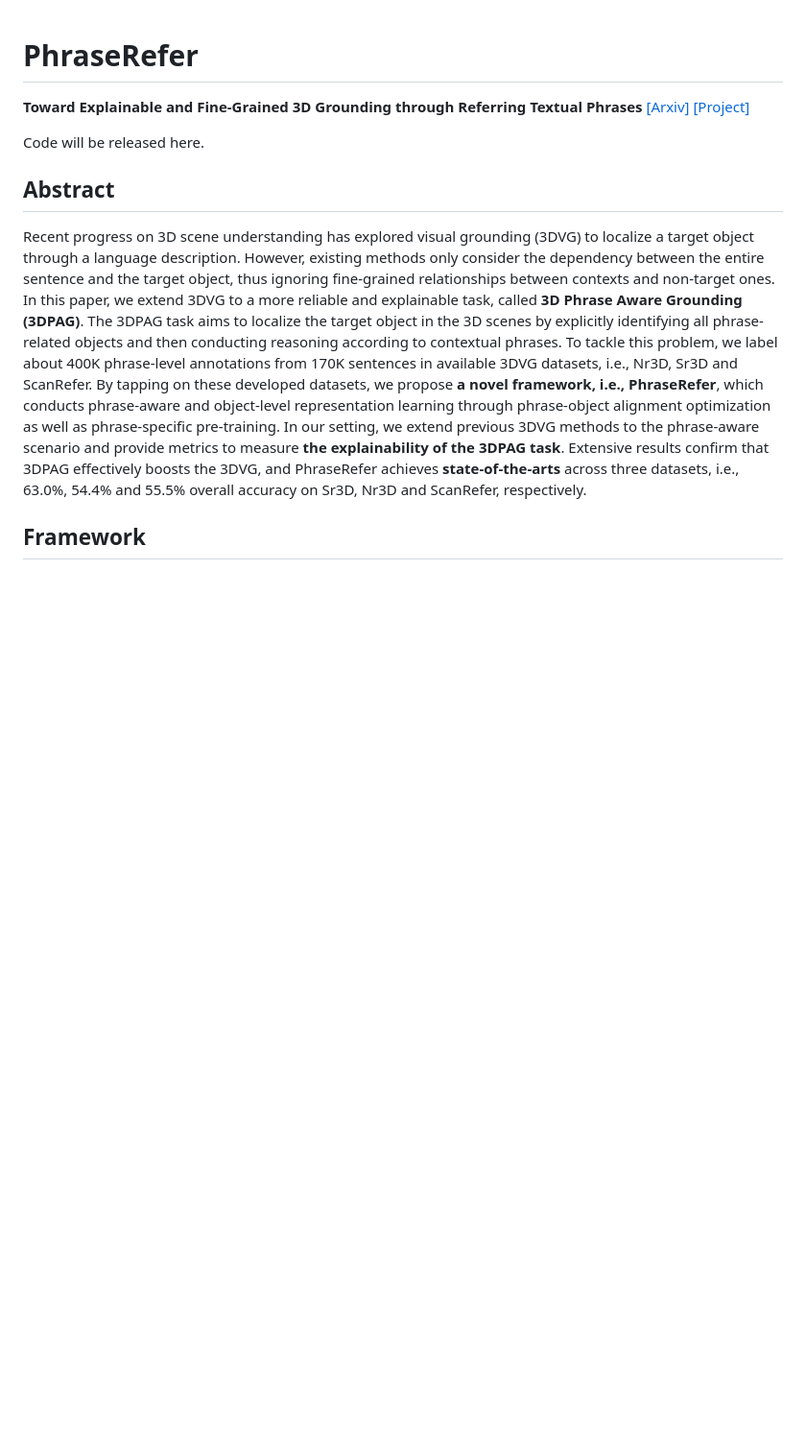
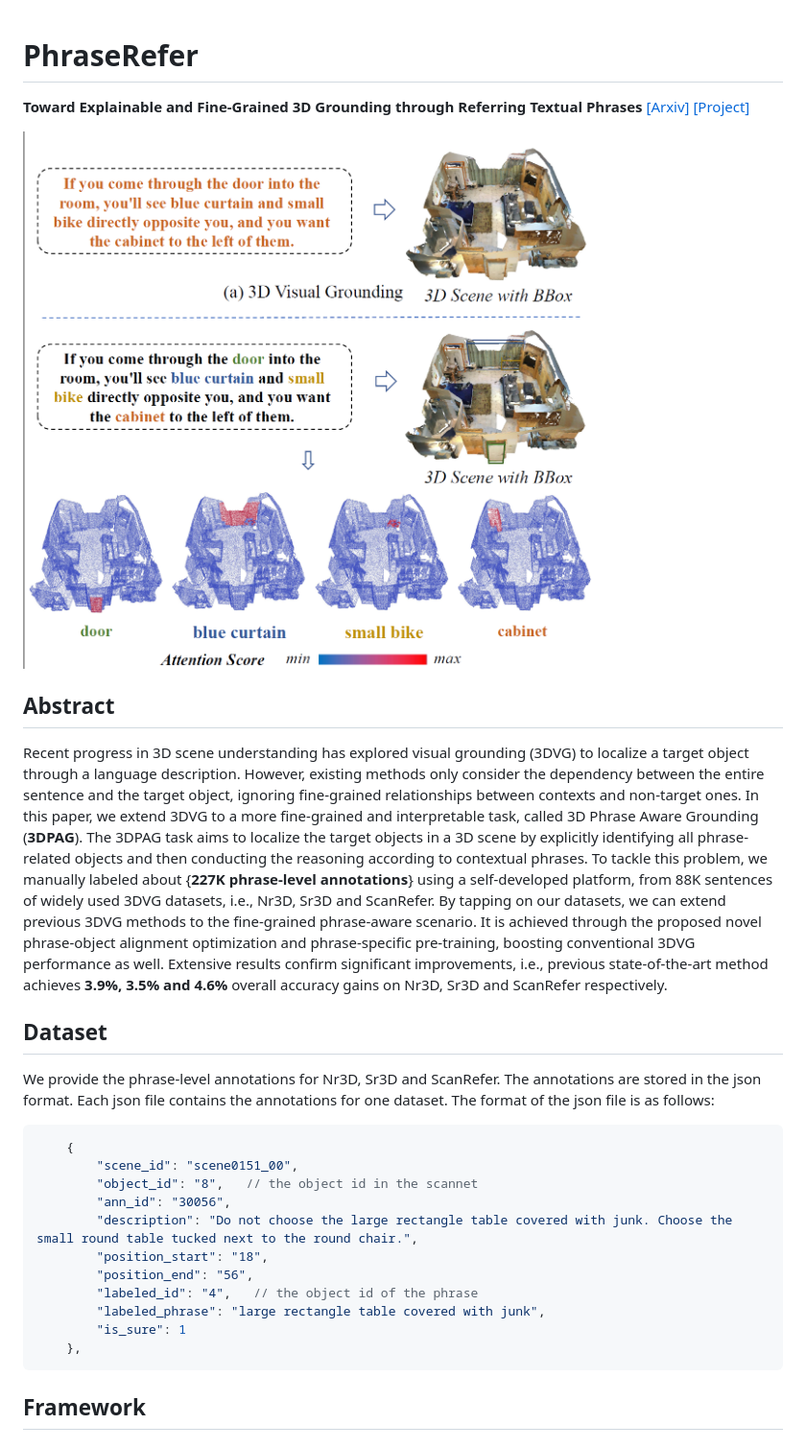
Before and after one commit to CurryYuan/PhraseRefer, a Markdown page: README.md, the part around the change. Shown: that part at 96% size. GitHub-like rendering; pictures changed too: figures/figure1.png (added); blank space fills up the shorter version.

Commit message:
release of the dataset

````diff
--- a/README.md
+++ b/README.md
@@ -2,10 +2,34 @@
 
 **Toward Explainable and Fine-Grained 3D Grounding through Referring Textual Phrases** [[Arxiv]](https://arxiv.org/abs/2207.01821) [[Project]](https://yanx27.github.io/phraserefer/)
 
-Code will be released here.
+![1](figures/figure1.png)
+
 
 ## Abstract
-Recent progress on 3D scene understanding has explored visual grounding (3DVG) to localize a target object through a language description. However, existing methods only consider the dependency between the entire sentence and the target object, thus ignoring fine-grained relationships between contexts and non-target ones. In this paper, we extend 3DVG to a more reliable and explainable task, called **3D Phrase Aware Grounding (3DPAG)**. The 3DPAG task aims to localize the target object in the 3D scenes by explicitly identifying all phrase-related objects and then conducting reasoning according to contextual phrases. To tackle this problem, we label about 400K phrase-level annotations from 170K sentences in available 3DVG datasets, i.e., Nr3D, Sr3D and ScanRefer. By tapping on these developed datasets, we propose **a novel framework, i.e., PhraseRefer**, which conducts phrase-aware and object-level representation learning through phrase-object alignment optimization as well as phrase-specific pre-training. In our setting, we extend previous 3DVG methods to the phrase-aware scenario and provide metrics to measure **the explainability of the 3DPAG task**. Extensive results confirm that 3DPAG effectively boosts the 3DVG, and PhraseRefer achieves **state-of-the-arts** across three datasets, i.e., 63.0%, 54.4% and 55.5% overall accuracy on Sr3D, Nr3D and ScanRefer, respectively.
+Recent progress in 3D scene understanding has explored visual grounding (3DVG) to localize a target object through a language description.
+However, existing methods only consider the dependency between the entire sentence and the target object, ignoring fine-grained relationships between contexts and non-target ones.
+In this paper, we extend 3DVG to a more fine-grained and interpretable task, called 3D Phrase Aware Grounding (**3DPAG**).
+The 3DPAG task aims to localize the target objects in a 3D scene by explicitly identifying all phrase-related objects and then conducting the reasoning according to contextual phrases.
+To tackle this problem, we manually labeled about {**227K phrase-level annotations**} using a self-developed platform, from 88K sentences of widely used 3DVG datasets, i.e., Nr3D, Sr3D and ScanRefer.
+By tapping on our datasets, we can extend previous 3DVG methods to the fine-grained phrase-aware scenario.
+It is achieved through the proposed novel phrase-object alignment optimization and phrase-specific pre-training, boosting conventional 3DVG performance as well.
+Extensive results confirm significant improvements, i.e., previous state-of-the-art method achieves **3.9\%, 3.5\% and 4.6\%** overall accuracy gains on Nr3D, Sr3D and ScanRefer respectively.
+
+## Dataset
+We provide the phrase-level annotations for Nr3D, Sr3D and ScanRefer. The annotations are stored in the json format. Each json file contains the annotations for one dataset. The format of the json file is as follows:
+```json
+    {
+        "scene_id": "scene0151_00",
+        "object_id": "8",   // the object id in the scannet
+        "ann_id": "30056",
+        "description": "Do not choose the large rectangle table covered with junk. Choose the small round table tucked next to the round chair.",
+        "position_start": "18",
+        "position_end": "56",
+        "labeled_id": "4",   // the object id of the phrase
+        "labeled_phrase": "large rectangle table covered with junk",
+        "is_sure": 1
+    },
+```
 
 ## Framework
 ### Cross-modal Transformer with Phrase-Object Alignment (POA) Optimization
````
Also changed, not shown: 3 other files.
